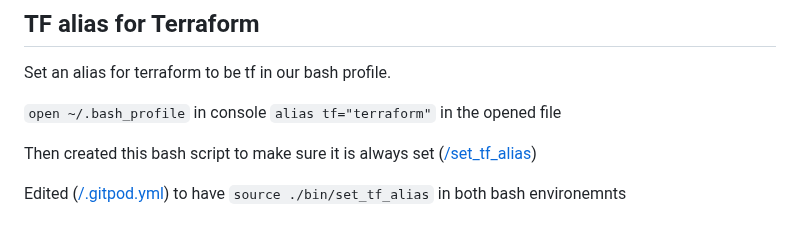
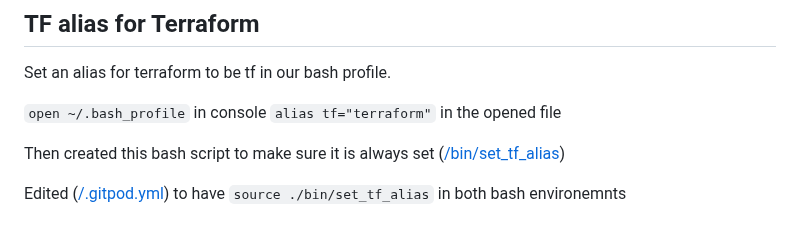
Before and after one commit to StudentLoans999/terraform-beginner-bootcamp-2023, a Markdown page: journal/week0.md, the part around the change. Drawn GitHub-style.

```diff
--- a/journal/week0.md
+++ b/journal/week0.md
@@ -341,6 +341,6 @@ Set an alias for terraform to be tf in our bash profile.
 `open ~/.bash_profile` in console
 `alias tf="terraform"` in the opened file
 
-Then created this bash script to make sure it is always set ([/set_tf_alias](/set_tf_alias))
+Then created this bash script to make sure it is always set ([/bin/set_tf_alias](/bin/set_tf_alias))
 
 Edited ([/.gitpod.yml](/.gitpod.yml)) to have `source ./bin/set_tf_alias` in both bash environemnts
```
